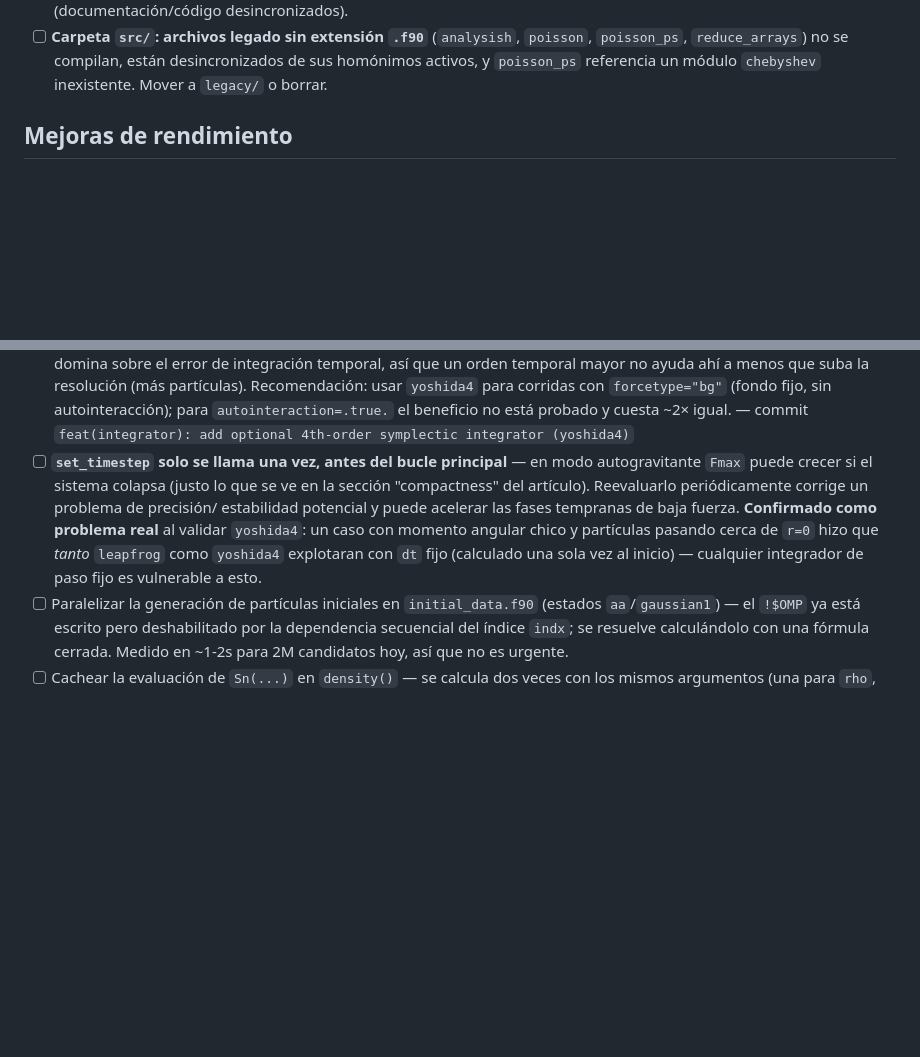
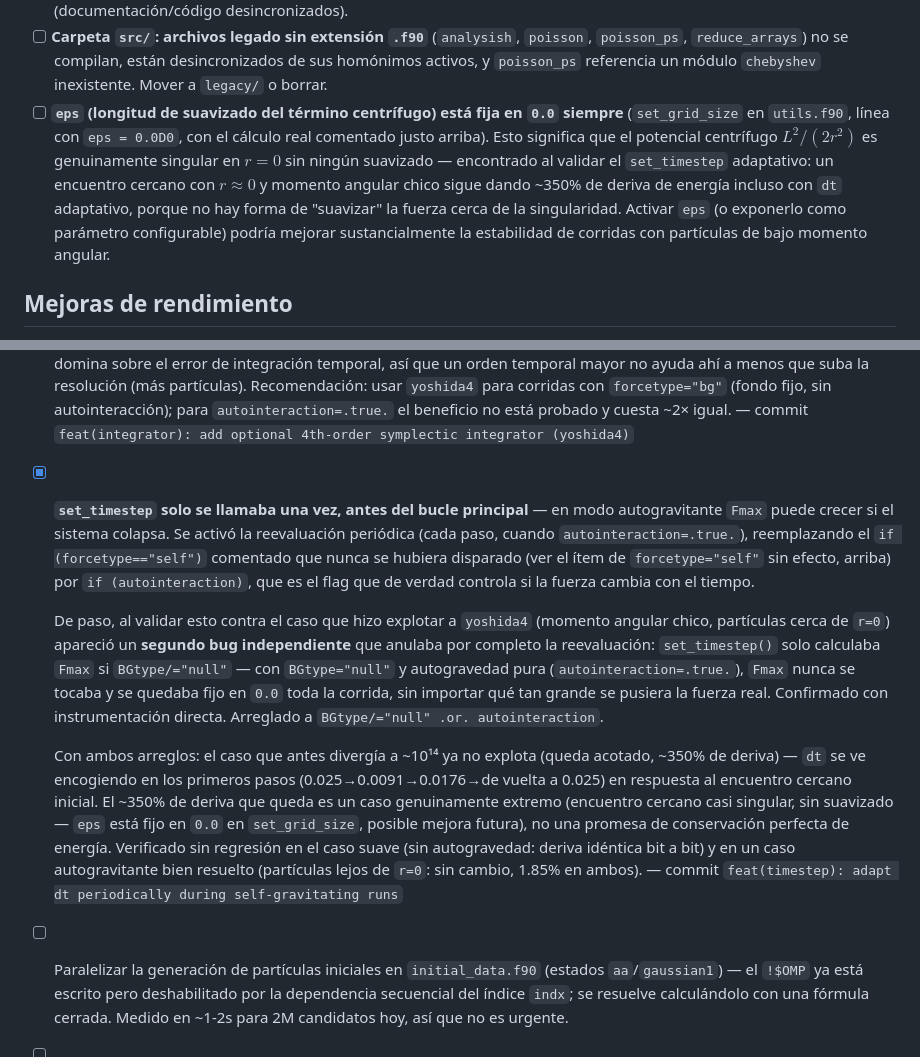
Before and after one commit to erjive/VlasovPoisson_PIC_sp, a Markdown page: BUGS_TODO.md, 2 parts joined by grey strips. Drawn GitHub-style; blank space fills up the shorter version.

Commit message:
docs: log adaptive set_timestep results and the eps softening gap
Co-Authored-By: Claude Sonnet 5 <noreply@anthropic.com>

```diff
--- a/BUGS_TODO.md
+++ b/BUGS_TODO.md
@@ -132,6 +132,17 @@ avanza.
   compilan, están desincronizados de sus homónimos activos, y
   `poisson_ps` referencia un módulo `chebyshev` inexistente. Mover a
   `legacy/` o borrar.
+- [ ] **`eps` (longitud de suavizado del término centrífugo) está fija
+  en `0.0` siempre** (`set_grid_size` en `utils.f90`, línea con
+  `eps = 0.0D0`, con el cálculo real comentado justo arriba). Esto
+  significa que el potencial centrífugo $L^2/(2r^2)$ es genuinamente
+  singular en $r=0$ sin ningún suavizado — encontrado al validar el
+  `set_timestep` adaptativo: un encuentro cercano con $r\approx 0$ y
+  momento angular chico sigue dando ~350% de deriva de energía
+  incluso con `dt` adaptativo, porque no hay forma de "suavizar" la
+  fuerza cerca de la singularidad. Activar `eps` (o exponerlo como
+  parámetro configurable) podría mejorar sustancialmente la
+  estabilidad de corridas con partículas de bajo momento angular.
 
 ## Mejoras de rendimiento
 
@@ -211,16 +222,37 @@ avanza.
   autointeracción); para `autointeraction=.true.` el beneficio no
   está probado y cuesta ~2× igual. — commit `feat(integrator): add
   optional 4th-order symplectic integrator (yoshida4)`
-- [ ] **`set_timestep` solo se llama una vez, antes del bucle principal**
-  — en modo autogravitante `Fmax` puede crecer si el sistema colapsa
-  (justo lo que se ve en la sección "compactness" del artículo).
-  Reevaluarlo periódicamente corrige un problema de precisión/
-  estabilidad potencial y puede acelerar las fases tempranas de baja
-  fuerza. **Confirmado como problema real** al validar `yoshida4`:
-  un caso con momento angular chico y partículas pasando cerca de
-  `r=0` hizo que *tanto* `leapfrog` como `yoshida4` explotaran con
-  `dt` fijo (calculado una sola vez al inicio) — cualquier integrador
-  de paso fijo es vulnerable a esto.
+- [x] **`set_timestep` solo se llamaba una vez, antes del bucle
+  principal** — en modo autogravitante `Fmax` puede crecer si el
+  sistema colapsa. Se activó la reevaluación periódica (cada paso,
+  cuando `autointeraction=.true.`), reemplazando el `if
+  (forcetype=="self")` comentado que nunca se hubiera disparado (ver
+  el ítem de `forcetype="self"` sin efecto, arriba) por `if
+  (autointeraction)`, que es el flag que de verdad controla si la
+  fuerza cambia con el tiempo.
+
+  De paso, al validar esto contra el caso que hizo explotar a
+  `yoshida4` (momento angular chico, partículas cerca de `r=0`)
+  apareció un **segundo bug independiente** que anulaba por completo
+  la reevaluación: `set_timestep()` solo calculaba `Fmax` si
+  `BGtype/="null"` — con `BGtype="null"` y autogravedad pura
+  (`autointeraction=.true.`), `Fmax` nunca se tocaba y se quedaba
+  fijo en `0.0` toda la corrida, sin importar qué tan grande se
+  pusiera la fuerza real. Confirmado con instrumentación directa.
+  Arreglado a `BGtype/="null" .or. autointeraction`.
+
+  Con ambos arreglos: el caso que antes divergía a ~10¹⁴ ya no
+  explota (queda acotado, ~350% de deriva) — `dt` se ve encogiendo
+  en los primeros pasos (0.025→0.0091→0.0176→de vuelta a 0.025)
+  en respuesta al encuentro cercano inicial. El ~350% de deriva que
+  queda es un caso genuinamente extremo (encuentro cercano casi
+  singular, sin suavizado — `eps` está fijo en `0.0` en
+  `set_grid_size`, posible mejora futura), no una promesa de
+  conservación perfecta de energía. Verificado sin regresión en el
+  caso suave (sin autogravedad: deriva idéntica bit a bit) y en un
+  caso autogravitante bien resuelto (partículas lejos de `r=0`: sin
+  cambio, 1.85% en ambos). — commit `feat(timestep): adapt dt
+  periodically during self-gravitating runs`
 - [ ] Paralelizar la generación de partículas iniciales en
   `initial_data.f90` (estados `aa`/`gaussian1`) — el `!$OMP` ya está
   escrito pero deshabilitado por la dependencia secuencial del índice
```
